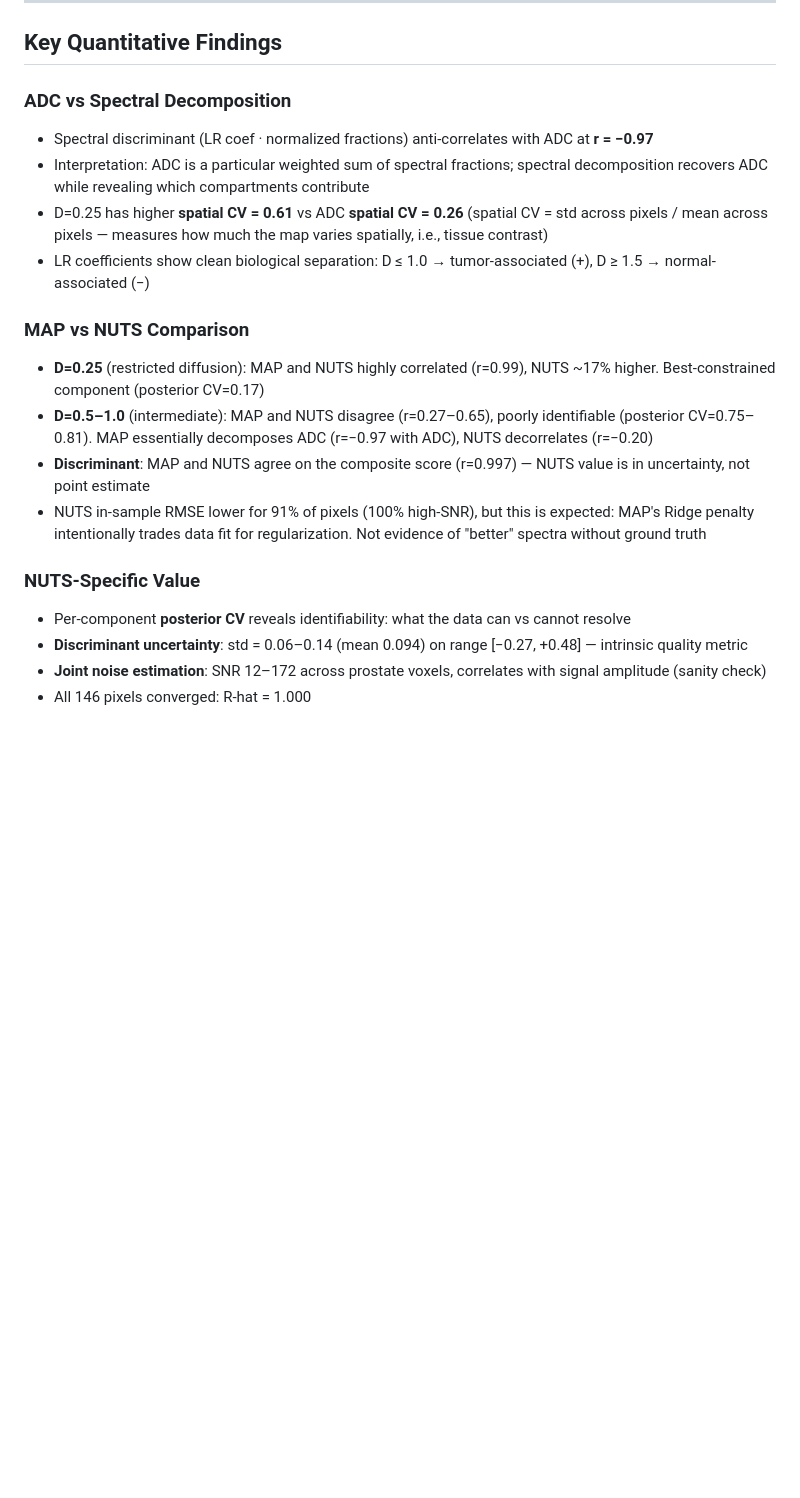
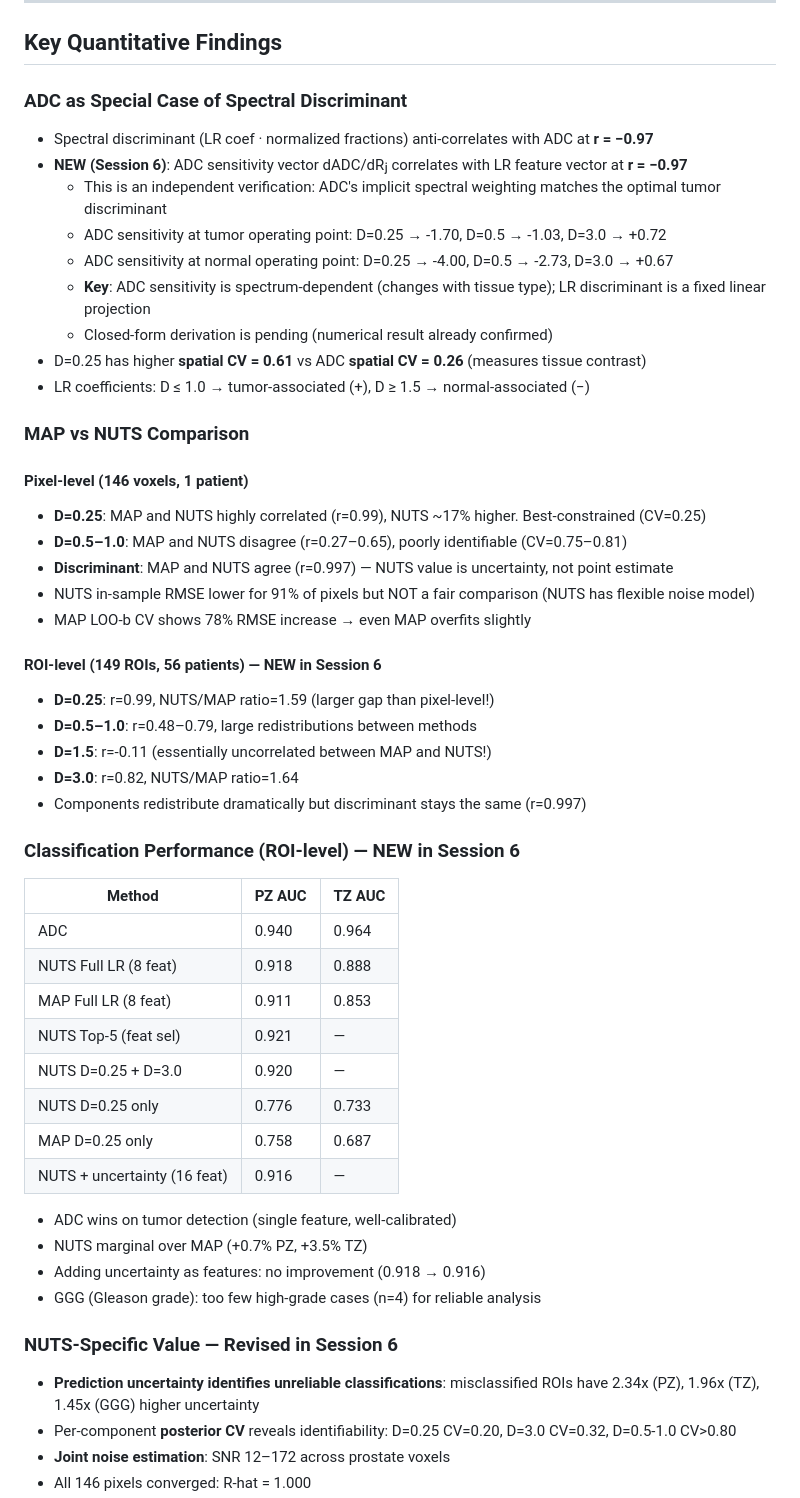
Before and after one commit to PaWeRe/spectra-estimation-dMRI, a Markdown page: .cursor/FINDINGS.md, the part around one of its changes. Rendered like a GitHub page; blank space fills up the shorter version.

```diff
--- a/.cursor/FINDINGS.md
+++ b/.cursor/FINDINGS.md
@@ -8,20 +8,53 @@
 
 ## Key Quantitative Findings
 
-### ADC vs Spectral Decomposition
+### ADC as Special Case of Spectral Discriminant
 - Spectral discriminant (LR coef · normalized fractions) anti-correlates with ADC at **r = −0.97**
-- Interpretation: ADC is a particular weighted sum of spectral fractions; spectral decomposition recovers ADC while revealing which compartments contribute
-- D=0.25 has higher **spatial CV = 0.61** vs ADC **spatial CV = 0.26** (spatial CV = std across pixels / mean across pixels — measures how much the map varies spatially, i.e., tissue contrast)
-- LR coefficients show clean biological separation: D ≤ 1.0 → tumor-associated (+), D ≥ 1.5 → normal-associated (−)
+- **NEW (Session 6)**: ADC sensitivity vector dADC/dRⱼ correlates with LR feature vector at **r = −0.97**
+  - This is an independent verification: ADC's implicit spectral weighting matches the optimal tumor discriminant
+  - ADC sensitivity at tumor operating point: D=0.25 → -1.70, D=0.5 → -1.03, D=3.0 → +0.72
+  - ADC sensitivity at normal operating point: D=0.25 → -4.00, D=0.5 → -2.73, D=3.0 → +0.67
+  - **Key**: ADC sensitivity is spectrum-dependent (changes with tissue type); LR discriminant is a fixed linear projection
+  - Closed-form derivation is pending (numerical result already confirmed)
+- D=0.25 has higher **spatial CV = 0.61** vs ADC **spatial CV = 0.26** (measures tissue contrast)
+- LR coefficients: D ≤ 1.0 → tumor-associated (+), D ≥ 1.5 → normal-associated (−)
 
 ### MAP vs NUTS Comparison
-- **D=0.25** (restricted diffusion): MAP and NUTS highly correlated (r=0.99), NUTS ~17% higher. Best-constrained component (posterior CV=0.17)
-- **D=0.5–1.0** (intermediate): MAP and NUTS disagree (r=0.27–0.65), poorly identifiable (posterior CV=0.75–0.81). MAP essentially decomposes ADC (r=−0.97 with ADC), NUTS decorrelates (r=−0.20)
-- **Discriminant**: MAP and NUTS agree on the composite score (r=0.997) — NUTS value is in uncertainty, not point estimate
-- NUTS in-sample RMSE lower for 91% of pixels (100% high-SNR), but this is expected: MAP's Ridge penalty intentionally trades data fit for regularization. Not evidence of "better" spectra without ground truth
 
-### NUTS-Specific Value
-- Per-component **posterior CV** reveals identifiability: what the data can vs cannot resolve
-- **Discriminant uncertainty**: std = 0.06–0.14 (mean 0.094) on range [−0.27, +0.48] — intrinsic quality metric
-- **Joint noise estimation**: SNR 12–172 across prostate voxels, correlates with signal amplitude (sanity check)
+#### Pixel-level (146 voxels, 1 patient)
+- **D=0.25**: MAP and NUTS highly correlated (r=0.99), NUTS ~17% higher. Best-constrained (CV=0.25)
+- **D=0.5–1.0**: MAP and NUTS disagree (r=0.27–0.65), poorly identifiable (CV=0.75–0.81)
+- **Discriminant**: MAP and NUTS agree (r=0.997) — NUTS value is uncertainty, not point estimate
+- NUTS in-sample RMSE lower for 91% of pixels but NOT a fair comparison (NUTS has flexible noise model)
+- MAP LOO-b CV shows 78% RMSE increase → even MAP overfits slightly
+
+#### ROI-level (149 ROIs, 56 patients) — **NEW in Session 6**
+- **D=0.25**: r=0.99, NUTS/MAP ratio=1.59 (larger gap than pixel-level!)
+- **D=0.5–1.0**: r=0.48–0.79, large redistributions between methods
+- **D=1.5**: r=-0.11 (essentially uncorrelated between MAP and NUTS!)
+- **D=3.0**: r=0.82, NUTS/MAP ratio=1.64
+- Components redistribute dramatically but discriminant stays the same (r=0.997)
+
+### Classification Performance (ROI-level) — **NEW in Session 6**
+
+| Method | PZ AUC | TZ AUC |
+|--------|--------|--------|
+| ADC | 0.940 | 0.964 |
+| NUTS Full LR (8 feat) | 0.918 | 0.888 |
+| MAP Full LR (8 feat) | 0.911 | 0.853 |
+| NUTS Top-5 (feat sel) | 0.921 | — |
+| NUTS D=0.25 + D=3.0 | 0.920 | — |
+| NUTS D=0.25 only | 0.776 | 0.733 |
+| MAP D=0.25 only | 0.758 | 0.687 |
+| NUTS + uncertainty (16 feat) | 0.916 | — |
+
+- ADC wins on tumor detection (single feature, well-calibrated)
+- NUTS marginal over MAP (+0.7% PZ, +3.5% TZ)
+- Adding uncertainty as features: no improvement (0.918 → 0.916)
+- GGG (Gleason grade): too few high-grade cases (n=4) for reliable analysis
+
+### NUTS-Specific Value — **Revised in Session 6**
+- **Prediction uncertainty identifies unreliable classifications**: misclassified ROIs have 2.34x (PZ), 1.96x (TZ), 1.45x (GGG) higher uncertainty
+- Per-component **posterior CV** reveals identifiability: D=0.25 CV=0.20, D=3.0 CV=0.32, D=0.5-1.0 CV>0.80
+- **Joint noise estimation**: SNR 12–172 across prostate voxels
 - All 146 pixels converged: R-hat = 1.000
```
Also changed, not shown: other parts of .cursor/FINDINGS.md (+43 -17 lines), .cursor/SESSION.md (+93 -78 lines).
